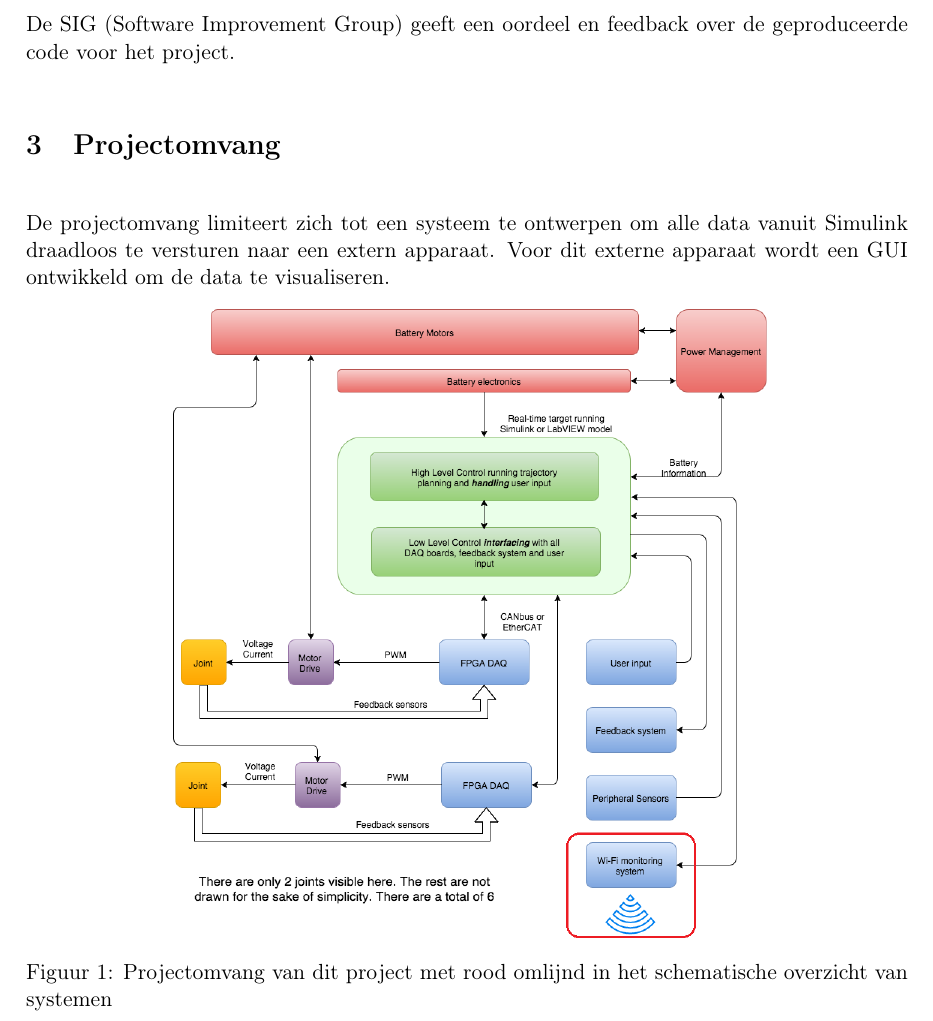
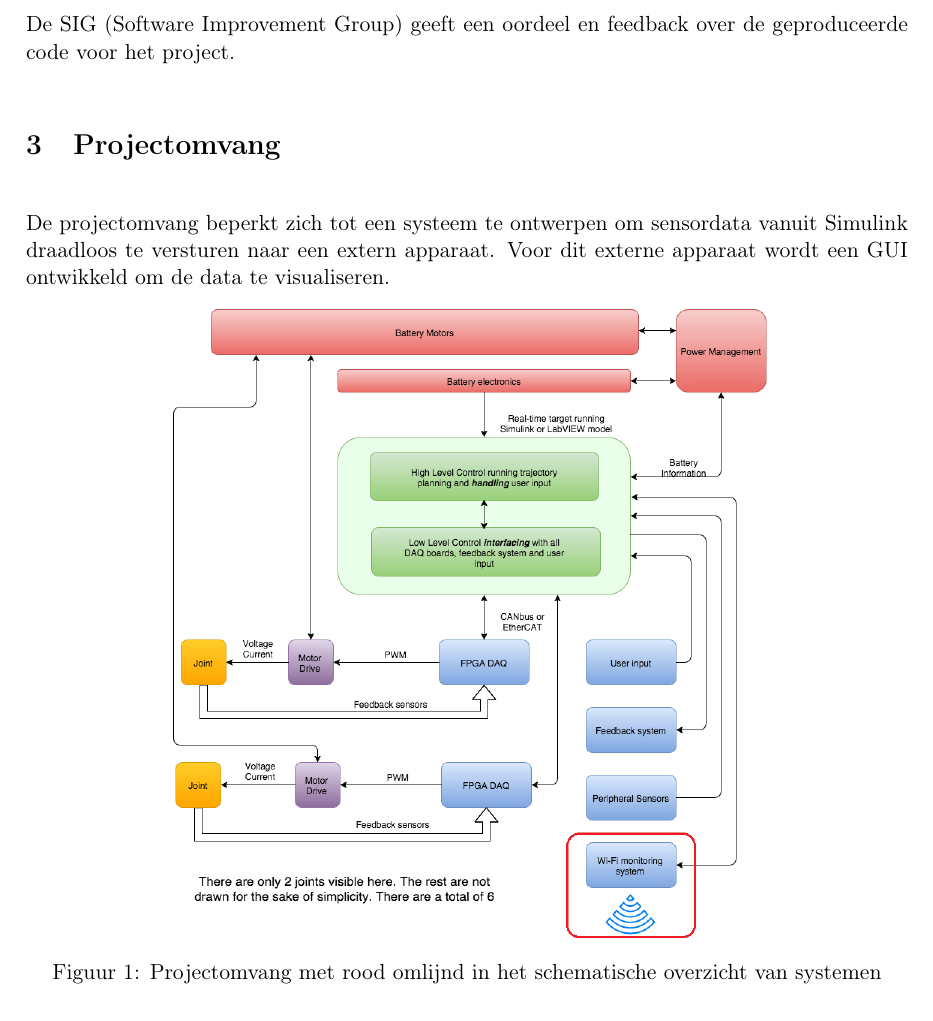
Before and after one commit to RyuuTDF/ProjectMarch, a LaTeX document (Plan van Aanpak/Plan van Aanpak.tex, which reads Plan van Aanpak/3-projectomvang.tex): part of page 6 of 12, cut so that both start at the same text. Compiled offline with pdfLaTeX; a missing font is replaced by an installed copy or a similar font.

Commit message:
Projectomvang aangepast

```diff
--- a/Plan van Aanpak/3-projectomvang.tex
+++ b/Plan van Aanpak/3-projectomvang.tex
@@ -1,7 +1,7 @@
 \section{Projectomvang}
-De projectomvang limiteert zich tot een systeem te ontwerpen om alle data vanuit Simulink draadloos te versturen naar een extern apparaat. Voor dit externe apparaat wordt een GUI ontwikkeld om de data te visualiseren.
+De projectomvang beperkt zich tot een systeem te ontwerpen om sensordata vanuit Simulink draadloos te versturen naar een extern apparaat. Voor dit externe apparaat wordt een GUI ontwikkeld om de data te visualiseren.
 \begin{figure}[!ht]
 	\centering
 	\includegraphics[width=300px]{Scope}
-	\caption{Projectomvang van dit project met rood omlijnd in het schematische overzicht van systemen}
+	\caption{Projectomvang met rood omlijnd in het schematische overzicht van systemen}
 \end{figure}
```
